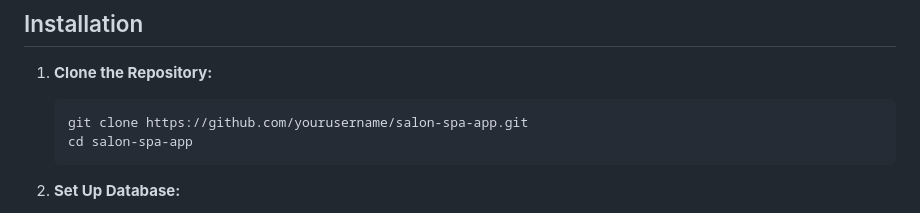
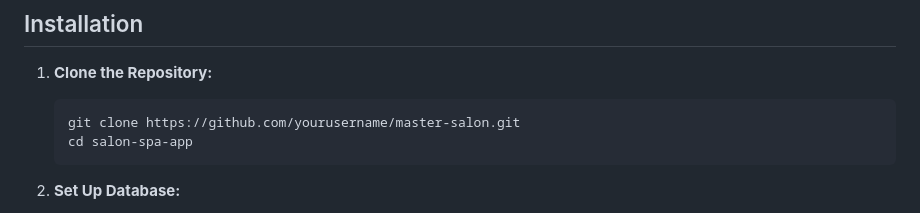
Before and after one commit to eaglevisionsolutions/master-salon, a Markdown page: README.md, the part around the change. Drawn GitHub-style.

````diff
--- a/README.md
+++ b/README.md
@@ -33,7 +33,7 @@ A modern, asynchronous web application for managing salon and spa operations, bu
 
 1. **Clone the Repository:**
    ```bash
-   git clone https://github.com/yourusername/salon-spa-app.git
+   git clone https://github.com/yourusername/master-salon.git
    cd salon-spa-app
    ```
 
````
